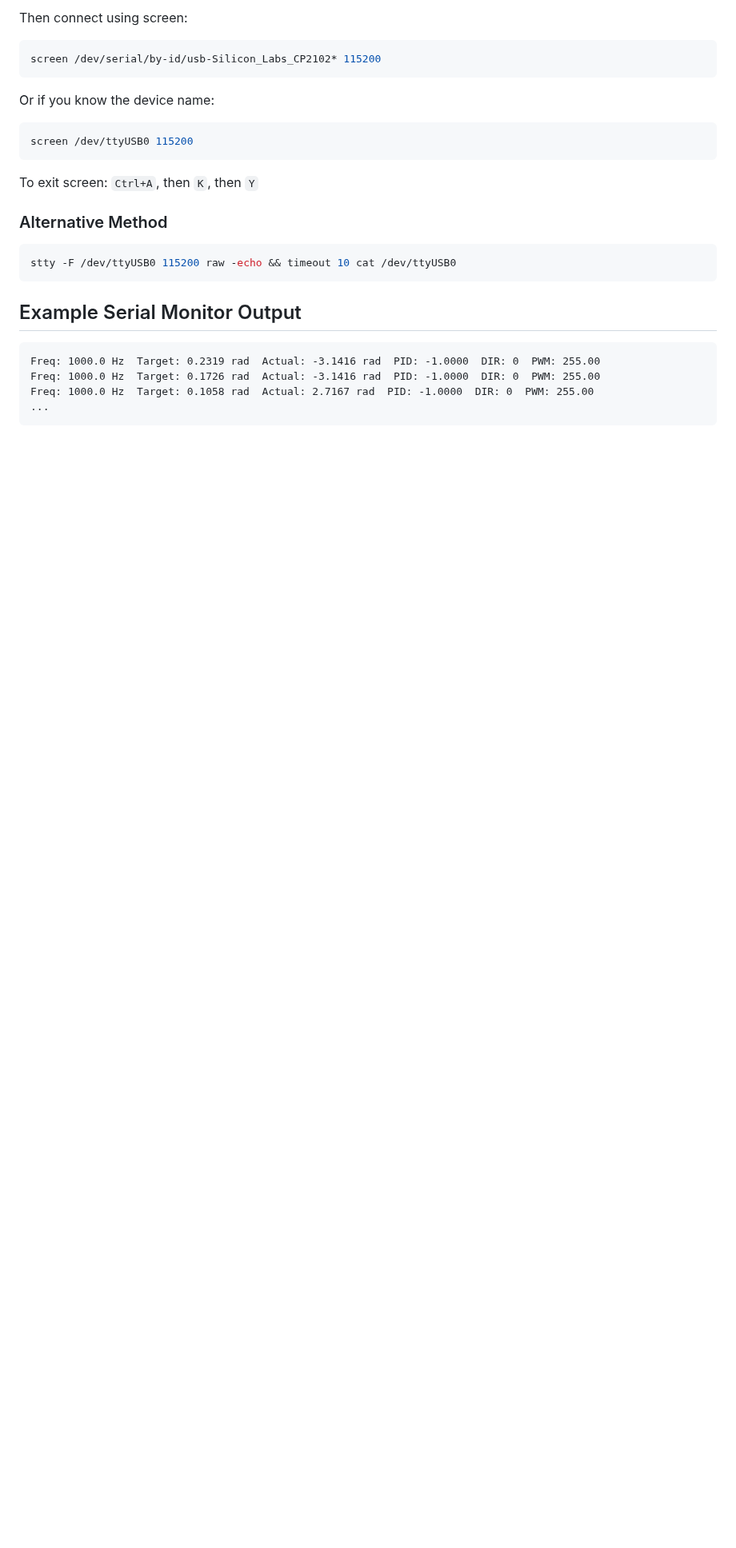
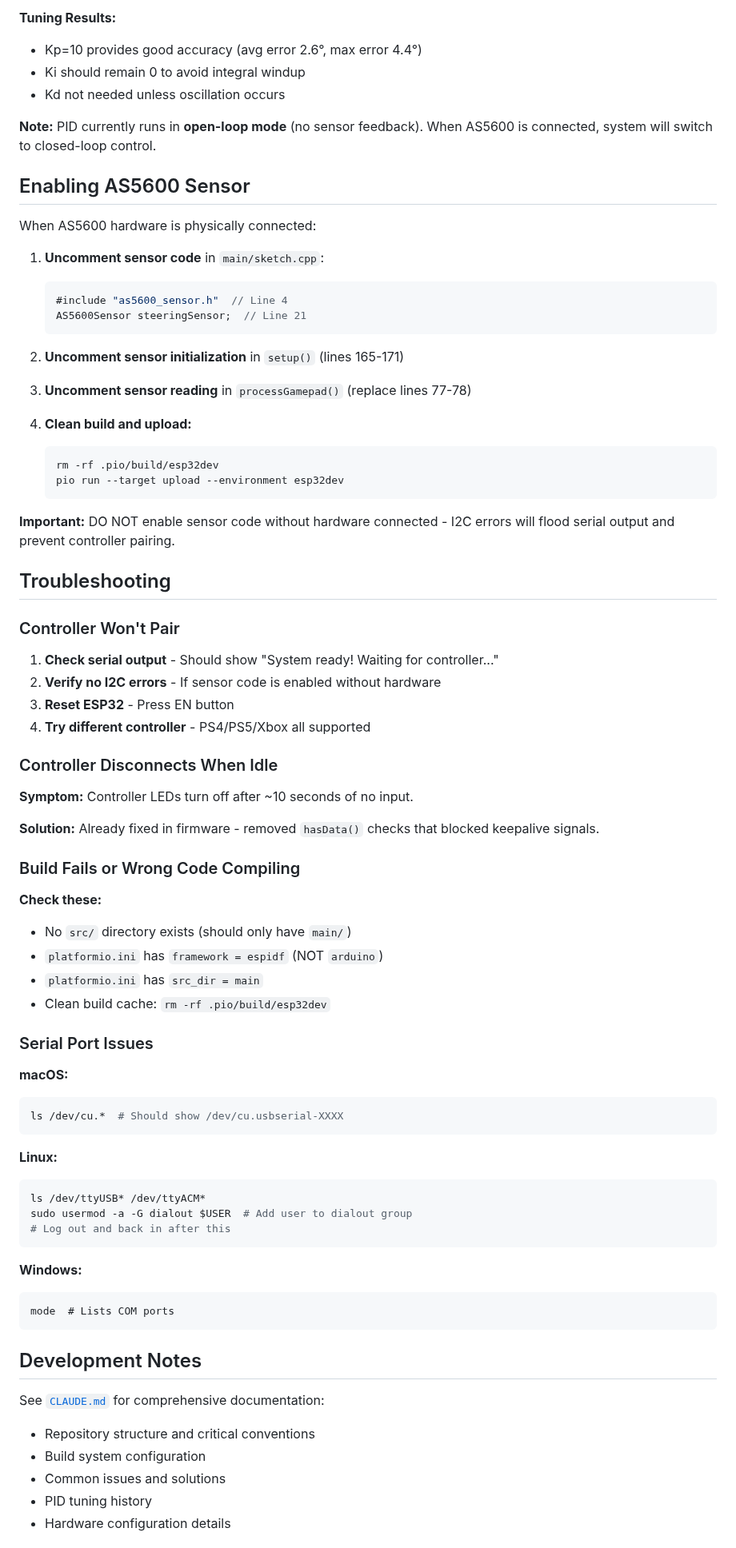
Before and after one commit to UM-Driverless/kart_medulla, a Markdown page: README.md, the part around one of its changes. Shown at 80% size. Drawn GitHub-style; blank space fills up the shorter version.

````diff
--- a/README.md
+++ b/README.md
@@ -82,29 +225,82 @@ ls -l /dev/serial/by-id/
 ```
 
-Then connect using screen:
+**Tuning Results:**
+- Kp=10 provides good accuracy (avg error 2.6°, max error 4.4°)
+- Ki should remain 0 to avoid integral windup
+- Kd not needed unless oscillation occurs
+
+**Note:** PID currently runs in **open-loop mode** (no sensor feedback). When AS5600 is connected, system will switch to closed-loop control.
+
+## Enabling AS5600 Sensor
+
+When AS5600 hardware is physically connected:
+
+1. **Uncomment sensor code** in `main/sketch.cpp`:
+   ```cpp
+   #include "as5600_sensor.h"  // Line 4
+   AS5600Sensor steeringSensor;  // Line 21
+   ```
+
+2. **Uncomment sensor initialization** in `setup()` (lines 165-171)
+
+3. **Uncomment sensor reading** in `processGamepad()` (replace lines 77-78)
+
+4. **Clean build and upload:**
+   ```bash
+   rm -rf .pio/build/esp32dev
+   pio run --target upload --environment esp32dev
+   ```
+
+**Important:** DO NOT enable sensor code without hardware connected - I2C errors will flood serial output and prevent controller pairing.
+
+## Troubleshooting
+
+### Controller Won't Pair
+
+1. **Check serial output** - Should show "System ready! Waiting for controller..."
+2. **Verify no I2C errors** - If sensor code is enabled without hardware
+3. **Reset ESP32** - Press EN button
+4. **Try different controller** - PS4/PS5/Xbox all supported
+
+### Controller Disconnects When Idle
+
+**Symptom:** Controller LEDs turn off after ~10 seconds of no input.
+
+**Solution:** Already fixed in firmware - removed `hasData()` checks that blocked keepalive signals.
+
+### Build Fails or Wrong Code Compiling
+
+**Check these:**
+- No `src/` directory exists (should only have `main/`)
+- `platformio.ini` has `framework = espidf` (NOT `arduino`)
+- `platformio.ini` has `src_dir = main`
+- Clean build cache: `rm -rf .pio/build/esp32dev`
+
+### Serial Port Issues
+
+**macOS:**
 ```bash
-screen /dev/serial/by-id/usb-Silicon_Labs_CP2102* 115200
+ls /dev/cu.*  # Should show /dev/cu.usbserial-XXXX
 ```
 
-Or if you know the device name:
+**Linux:**
 ```bash
-screen /dev/ttyUSB0 115200
+ls /dev/ttyUSB* /dev/ttyACM*
+sudo usermod -a -G dialout $USER  # Add user to dialout group
+# Log out and back in after this
 ```
 
-To exit screen: `Ctrl+A`, then `K`, then `Y`
-
-### Alternative Method
-
-```bash
-stty -F /dev/ttyUSB0 115200 raw -echo && timeout 10 cat /dev/ttyUSB0
+**Windows:**
+```cmd
+mode  # Lists COM ports
 ```
 
-## Example Serial Monitor Output
+## Development Notes
 
-```
-Freq: 1000.0 Hz  Target: 0.2319 rad  Actual: -3.1416 rad  PID: -1.0000  DIR: 0  PWM: 255.00
-Freq: 1000.0 Hz  Target: 0.1726 rad  Actual: -3.1416 rad  PID: -1.0000  DIR: 0  PWM: 255.00
-Freq: 1000.0 Hz  Target: 0.1058 rad  Actual: 2.7167 rad  PID: -1.0000  DIR: 0  PWM: 255.00
-...
-```
+See [`CLAUDE.md`](CLAUDE.md) for comprehensive documentation:
+- Repository structure and critical conventions
+- Build system configuration
+- Common issues and solutions
+- PID tuning history
+- Hardware configuration details
 
````
Also changed, not shown: other parts of README.md (+212 -139 lines).
